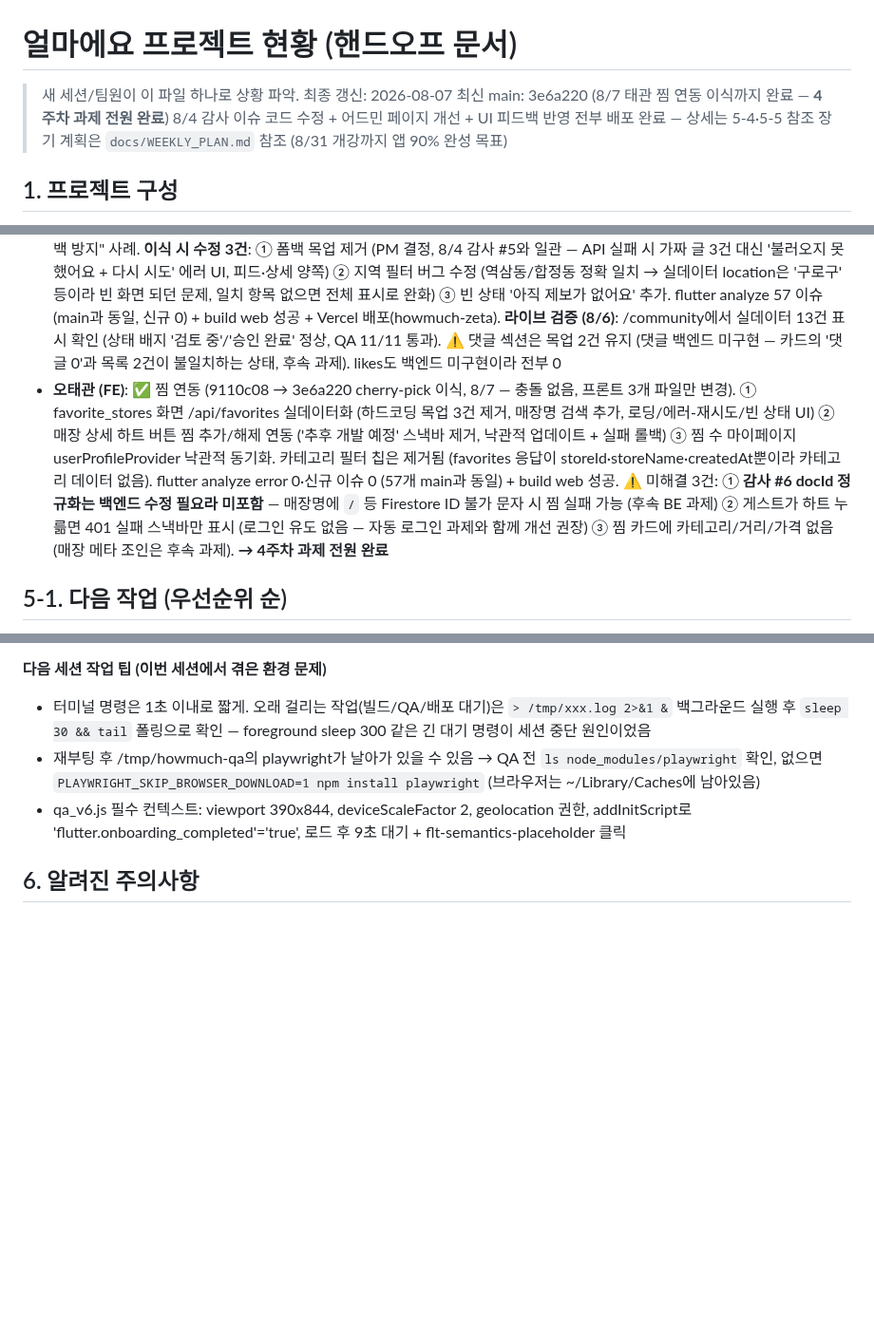
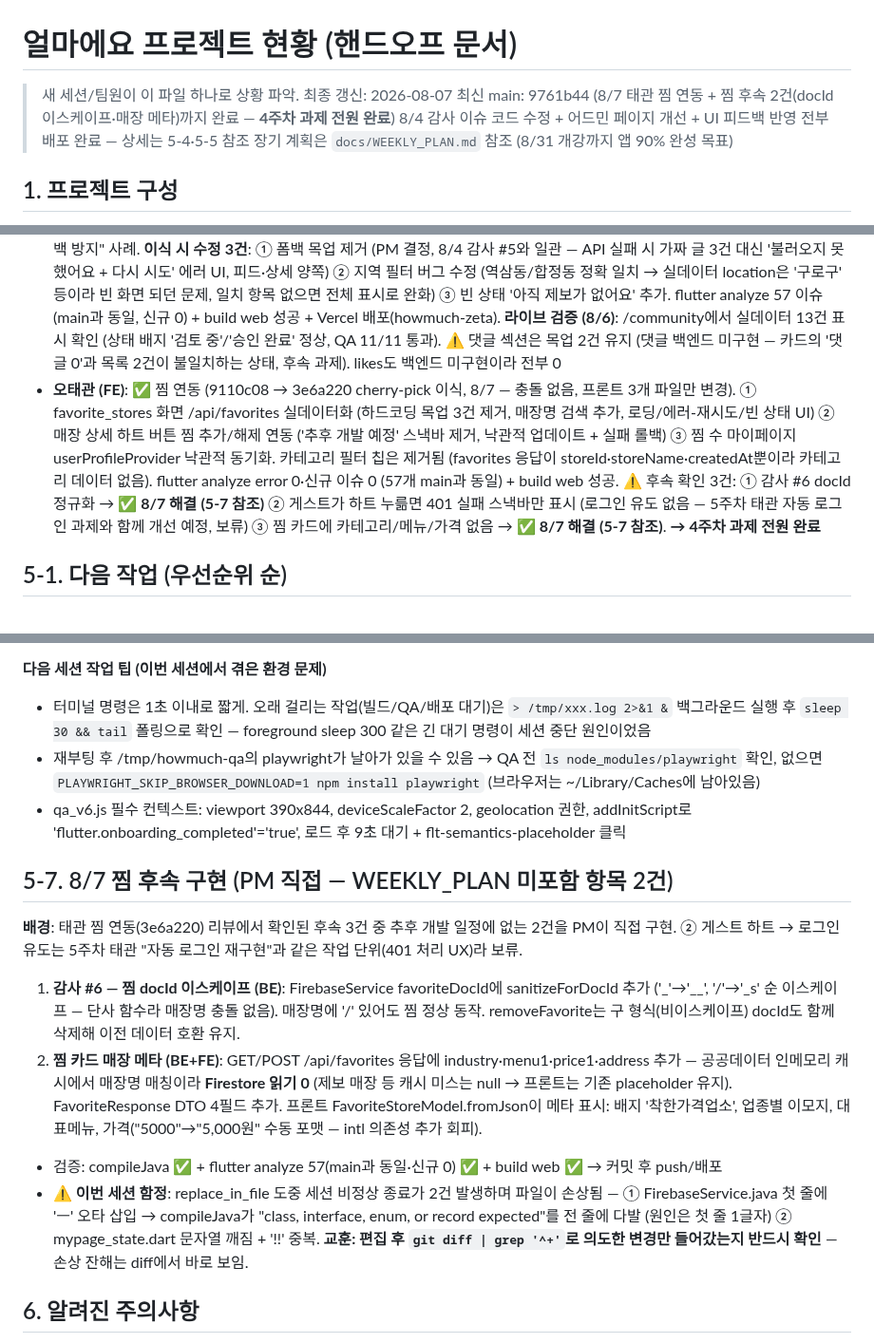
Before and after one commit to Minseo033/howmuch, a Markdown page: docs/PROJECT_STATUS.md, 3 parts joined by grey strips. Shown at 95% size. Drawn GitHub-style; blank space fills up the shorter version.

Commit message:
docs: 5-7 찜 후속 구현 기록 (9761b44)

```diff
--- a/docs/PROJECT_STATUS.md
+++ b/docs/PROJECT_STATUS.md
@@ -1,7 +1,7 @@
 # 얼마에요 프로젝트 현황 (핸드오프 문서)
 
 > 새 세션/팀원이 이 파일 하나로 상황 파악. 최종 갱신: 2026-08-07
-> 최신 main: 3e6a220 (8/7 태관 찜 연동 이식까지 완료 — **4주차 과제 전원 완료**)
+> 최신 main: 9761b44 (8/7 태관 찜 연동 + 찜 후속 2건(docId 이스케이프·매장 메타)까지 완료 — **4주차 과제 전원 완료**)
 > 8/4 감사 이슈 코드 수정 + 어드민 페이지 개선 + UI 피드백 반영 전부 배포 완료 — 상세는 5-4·5-5 참조
 > 장기 계획은 `docs/WEEKLY_PLAN.md` 참조 (8/31 개강까지 앱 90% 완성 목표)
 
@@ -42,7 +42,7 @@
 - **CORS 수정 (4bec04b, 8/5 배포 완료)**: SessionAuthFilter가 DispatcherServlet 이전에 401을 직접 반환 → addCorsMappings(MVC 레벨)가 적용 안 돼 401에 Access-Control-Allow-Origin 누락, 브라우저가 401을 CORS 에러로 오인 (웹에서 인증 API 전부 "CORS 실패"로 표시되던 문제). WebConfig에 HIGHEST_PRECEDENCE CorsFilter 빈 추가로 401 포함 모든 응답에 헤더 보장. **이제 프론트가 401을 정상 감지 가능** (자동 로그인 재구현의 전제 조건 해소). 라이브 검증: 401 응답에 allow-origin 헤더 확인, QA에서 CORS 에러 6건 소멸.
 - **웹 E2E QA 11/11 통과 (8/5)**: qa_v6.js 개선 — ① 하단 네비를 좌표 클릭 → 시맨틱 노드 JS 직접 클릭(y>780 필터)으로 교체 (마이페이지처럼 콘텐츠가 네비 영역과 겹치는 화면에서 좌표 클릭이 엉뚱한 항목(알림 설정)을 누르던 문제 해소, 좌표는 폼백으로 유지) ② 내 리뷰·제보 작성 같은 전체 화면(하단 네비 없음) 진입 후 Back/브라우저 뒤로가기로 복귀하는 단계 추가 ③ 09_제보화면 검증을 '가성비 매장 제보'/'기본 정보' 텍스트로 강화 (기존 t.length>10은 갇힌 화면에서도 통과하는 허술한 검사였음)
 - **김다나 (FE)**: ✅ community_feed + community_post_detail 연동 (ec56278 → bfb3b4f 선별 이식, PR #3은 머지하지 않고 닫기). GET /api/community/feed + /feed/{id} 연동, 상세는 ?id= 쿼리 파라미터 라우팅. **pubspec.lock 구버전 롤백 5건(characters·matcher·material_color_utilities·meta·test_api 다운그레이드)은 이식 제외** — 브랜치 전략의 "구버전 공유 파일 롤백 방지" 사례. **이식 시 수정 3건**: ① 폼백 목업 제거 (PM 결정, 8/4 감사 #5와 일관 — API 실패 시 가짜 글 3건 대신 '불러오지 못했어요 + 다시 시도' 에러 UI, 피드·상세 양쪽) ② 지역 필터 버그 수정 (역삼동/합정동 정확 일치 → 실데이터 location은 '구로구' 등이라 빈 화면 되던 문제, 일치 항목 없으면 전체 표시로 완화) ③ 빈 상태 '아직 제보가 없어요' 추가. flutter analyze 57 이슈(main과 동일, 신규 0) + build web 성공 + Vercel 배포(howmuch-zeta). **라이브 검증 (8/6)**: /community에서 실데이터 13건 표시 확인 (상태 배지 '검토 중'/'승인 완료' 정상, QA 11/11 통과). ⚠️ 댓글 섹션은 목업 2건 유지 (댓글 백엔드 미구현 — 카드의 '댓글 0'과 목록 2건이 불일치하는 상태, 후속 과제). likes도 백엔드 미구현이라 전부 0
-- **오태관 (FE)**: ✅ 찜 연동 (9110c08 → 3e6a220 cherry-pick 이식, 8/7 — 충돌 없음, 프론트 3개 파일만 변경). ① favorite_stores 화면 /api/favorites 실데이터화 (하드코딩 목업 3건 제거, 매장명 검색 추가, 로딩/에러-재시도/빈 상태 UI) ② 매장 상세 하트 버튼 찜 추가/해제 연동 ('추후 개발 예정' 스낵바 제거, 낙관적 업데이트 + 실패 롤백) ③ 찜 수 마이페이지 userProfileProvider 낙관적 동기화. 카테고리 필터 칩은 제거됨 (favorites 응답이 storeId·storeName·createdAt뿐이라 카테고리 데이터 없음). flutter analyze error 0·신규 이슈 0 (57개 main과 동일) + build web 성공. ⚠️ 미해결 3건: ① **감사 #6 docId 정규화는 백엔드 수정 필요라 미포함** — 매장명에 `/` 등 Firestore ID 불가 문자 시 찜 실패 가능 (후속 BE 과제) ② 게스트가 하트 누륾면 401 실패 스낵바만 표시 (로그인 유도 없음 — 자동 로그인 과제와 함께 개선 권장) ③ 찜 카드에 카테고리/거리/가격 없음 (매장 메타 조인은 후속 과제). **→ 4주차 과제 전원 완료**
+- **오태관 (FE)**: ✅ 찜 연동 (9110c08 → 3e6a220 cherry-pick 이식, 8/7 — 충돌 없음, 프론트 3개 파일만 변경). ① favorite_stores 화면 /api/favorites 실데이터화 (하드코딩 목업 3건 제거, 매장명 검색 추가, 로딩/에러-재시도/빈 상태 UI) ② 매장 상세 하트 버튼 찜 추가/해제 연동 ('추후 개발 예정' 스낵바 제거, 낙관적 업데이트 + 실패 롤백) ③ 찜 수 마이페이지 userProfileProvider 낙관적 동기화. 카테고리 필터 칩은 제거됨 (favorites 응답이 storeId·storeName·createdAt뿐이라 카테고리 데이터 없음). flutter analyze error 0·신규 이슈 0 (57개 main과 동일) + build web 성공. ⚠️ 후속 확인 3건: ① 감사 #6 docId 정규화 → **✅ 8/7 해결 (5-7 참조)** ② 게스트가 하트 누륾면 401 실패 스낵바만 표시 (로그인 유도 없음 — 5주차 태관 자동 로그인 과제와 함께 개선 예정, 보류) ③ 찜 카드에 카테고리/메뉴/가격 없음 → **✅ 8/7 해결 (5-7 참조)**. **→ 4주차 과제 전원 완료**
 
 ## 5-1. 다음 작업 (우선순위 순)
 1. **4주차 과제 (8/4~8/10, WEEKLY_PLAN 참조)** — 지환(BE): GET /api/community/feed + 피드 상세 / 다나(FE): community_feed + community_post_detail 연동 / 태관(FE): favorite_stores 연동 (⚠️ "절약 목표 설정 화면 연동"은 46f68a8에서 이미 완료 → 찜한 가게만 배정) / 민서(PM): 어드민 API + 웹 어드민 페이지 ✅ 구현 완료 (8/3, 배포 대기 — AdminController + web/admin.html, compileJava 통과). **어드민은 앱 내 화면 대신 웹 페이지로 전환 결정 (8/3)**. 라이브 전 필요 3가지: ① Render env에 ADMIN_KEY 등록 (레포가 public이라 코드에 기본값 두지 않음, 미설정 시 전부 403) ② 백엔드 push ③ 웹 재배포. 접속: /admin.html → 어드민 전용 비밀번호 로그인 (앱 카카오 로그인과 무관, X-Admin-Key 헤더 인증, 실패 시 1초 지연으로 브루트포스 완화)
@@ -164,6 +164,15 @@
 - 재부팅 후 /tmp/howmuch-qa의 playwright가 날아가 있을 수 있음 → QA 전 `ls node_modules/playwright` 확인, 없으면 `PLAYWRIGHT_SKIP_BROWSER_DOWNLOAD=1 npm install playwright` (브라우저는 ~/Library/Caches에 남아있음)
 - qa_v6.js 필수 컨텍스트: viewport 390x844, deviceScaleFactor 2, geolocation 권한, addInitScript로 'flutter.onboarding_completed'='true', 로드 후 9초 대기 + flt-semantics-placeholder 클릭
 
+## 5-7. 8/7 찜 후속 구현 (PM 직접 — WEEKLY_PLAN 미포함 항목 2건)
+
+**배경**: 태관 찜 연동(3e6a220) 리뷰에서 확인된 후속 3건 중 추후 개발 일정에 없는 2건을 PM이 직접 구현. ② 게스트 하트 → 로그인 유도는 5주차 태관 "자동 로그인 재구현"과 같은 작업 단위(401 처리 UX)라 보류.
+
+1. **감사 #6 — 찜 docId 이스케이프 (BE)**: FirebaseService favoriteDocId에 sanitizeForDocId 추가 ('_'→'__', '/'→'_s' 순 이스케이프 — 단사 함수라 매장명 충돌 없음). 매장명에 '/' 있어도 찜 정상 동작. removeFavorite는 구 형식(비이스케이프) docId도 함께 삭제해 이전 데이터 호환 유지.
+2. **찜 카드 매장 메타 (BE+FE)**: GET/POST /api/favorites 응답에 industry·menu1·price1·address 추가 — 공공데이터 인메모리 캐시에서 매장명 매칭이라 **Firestore 읽기 0** (제보 매장 등 캐시 미스는 null → 프론트는 기존 placeholder 유지). FavoriteResponse DTO 4필드 추가. 프론트 FavoriteStoreModel.fromJson이 메타 표시: 배지 '착한가격업소', 업종별 이모지, 대표메뉴, 가격("5000"→"5,000원" 수동 포맷 — intl 의존성 추가 회피).
+- 검증: compileJava ✅ + flutter analyze 57(main과 동일·신규 0) ✅ + build web ✅ → 커밋 후 push/배포
+- ⚠️ **이번 세션 함정**: replace_in_file 도중 세션 비정상 종료가 2건 발생하며 파일이 손상됨 — ① FirebaseService.java 첫 줄에 'ㅡ' 오타 삽입 → compileJava가 "class, interface, enum, or record expected"를 전 줄에 다발 (원인은 첫 줄 1글자) ② mypage_state.dart 문자열 깨짐 + '!!' 중복. **교훈: 편집 후 `git diff | grep '^+'`로 의도한 변경만 들어갔는지 반드시 확인** — 손상 잔해는 diff에서 바로 보임.
+
 ## 6. 알려진 주의사항
 - Render 무료 인스턴스는 슬립/휘발성 디스크 (classpath 스냅샷이 유일한 영속 캐시)
 - Firestore 쿼터: 유저 데이터(리뷰/제보/프로필/방문)만 읽음. 대량 조회 신규 추가 시 캐시 패턴 필수
```
Also changed, not shown: other parts of docs/PROJECT_STATUS.md (+1 -1 lines).
